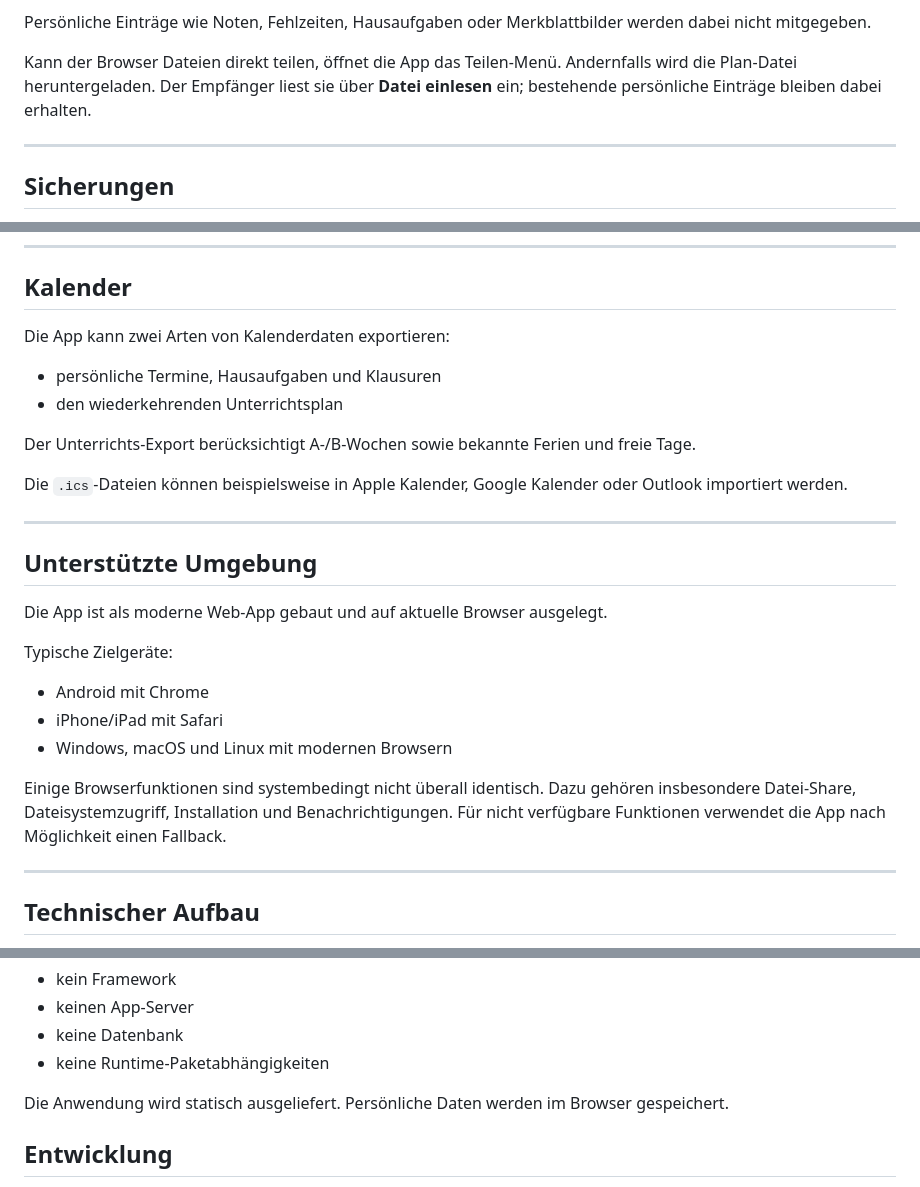
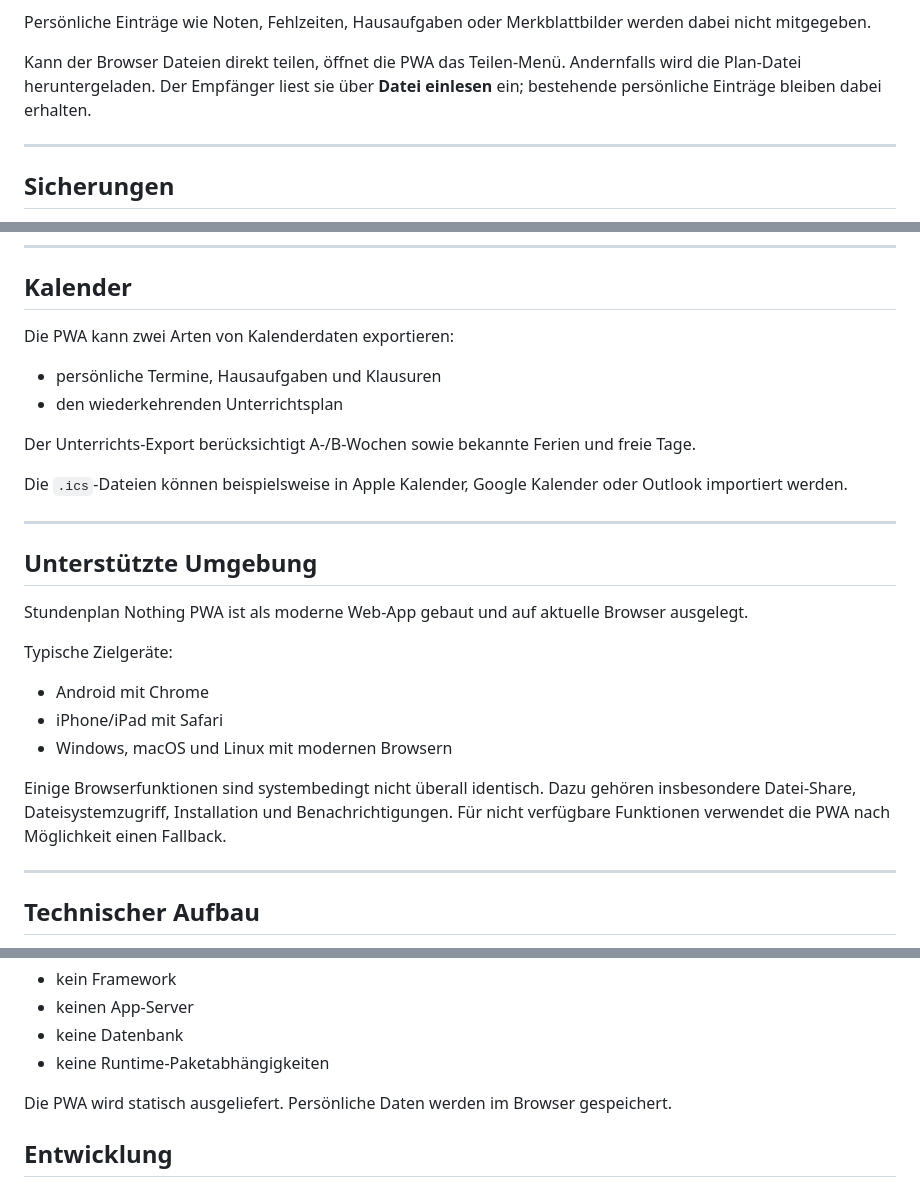
Before and after one commit to DjKamma420/StundenplanNothing, a Markdown page: README.md, 3 parts joined by grey strips. Rendered like a GitHub page.

```diff
--- a/README.md
+++ b/README.md
@@ -113,7 +113,7 @@ Diese Plan-Datei enthält nur die für den Stundenplan benötigten Informationen
 
 Persönliche Einträge wie Noten, Fehlzeiten, Hausaufgaben oder Merkblattbilder werden dabei nicht mitgegeben.
 
-Kann der Browser Dateien direkt teilen, öffnet die App das Teilen-Menü. Andernfalls wird die Plan-Datei heruntergeladen. Der Empfänger liest sie über **Datei einlesen** ein; bestehende persönliche Einträge bleiben dabei erhalten.
+Kann der Browser Dateien direkt teilen, öffnet die PWA das Teilen-Menü. Andernfalls wird die Plan-Datei heruntergeladen. Der Empfänger liest sie über **Datei einlesen** ein; bestehende persönliche Einträge bleiben dabei erhalten.
 
 ---
 
@@ -135,7 +135,7 @@ Eine vollständige Sicherung kann persönliche Daten enthalten. Sie sollte entsp
 
 ## Kalender
 
-Die App kann zwei Arten von Kalenderdaten exportieren:
+Die PWA kann zwei Arten von Kalenderdaten exportieren:
 
 - persönliche Termine, Hausaufgaben und Klausuren
 - den wiederkehrenden Unterrichtsplan
@@ -148,7 +148,7 @@ Die `.ics`-Dateien können beispielsweise in Apple Kalender, Google Kalender ode
 
 ## Unterstützte Umgebung
 
-Die App ist als moderne Web-App gebaut und auf aktuelle Browser ausgelegt.
+Stundenplan Nothing PWA ist als moderne Web-App gebaut und auf aktuelle Browser ausgelegt.
 
 Typische Zielgeräte:
 
@@ -156,7 +156,7 @@ Typische Zielgeräte:
 - iPhone/iPad mit Safari
 - Windows, macOS und Linux mit modernen Browsern
 
-Einige Browserfunktionen sind systembedingt nicht überall identisch. Dazu gehören insbesondere Datei-Share, Dateisystemzugriff, Installation und Benachrichtigungen. Für nicht verfügbare Funktionen verwendet die App nach Möglichkeit einen Fallback.
+Einige Browserfunktionen sind systembedingt nicht überall identisch. Dazu gehören insbesondere Datei-Share, Dateisystemzugriff, Installation und Benachrichtigungen. Für nicht verfügbare Funktionen verwendet die PWA nach Möglichkeit einen Fallback.
 
 ---
 
@@ -183,7 +183,7 @@ Es gibt im Browserbetrieb:
 - keine Datenbank
 - keine Runtime-Paketabhängigkeiten
 
-Die Anwendung wird statisch ausgeliefert. Persönliche Daten werden im Browser gespeichert.
+Die PWA wird statisch ausgeliefert. Persönliche Daten werden im Browser gespeichert.
 
 ## Entwicklung
 
```
Also changed, not shown: other parts of README.md (+11 -11 lines).
